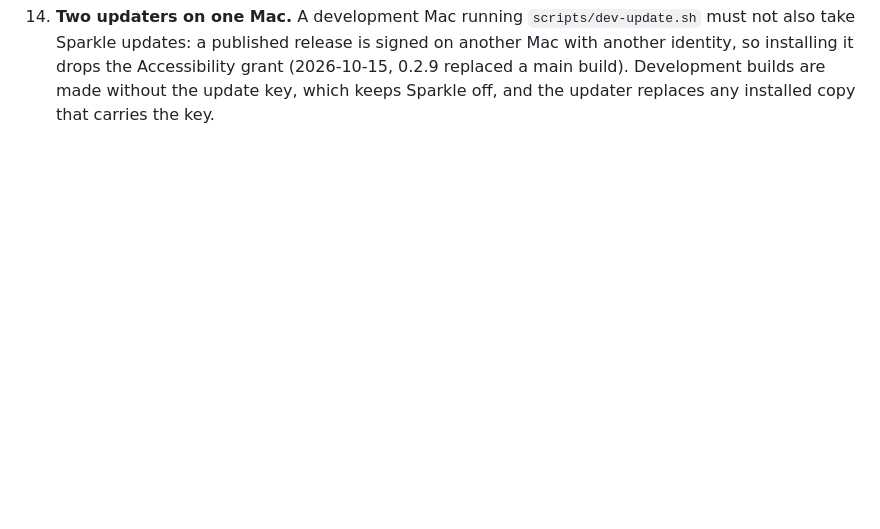
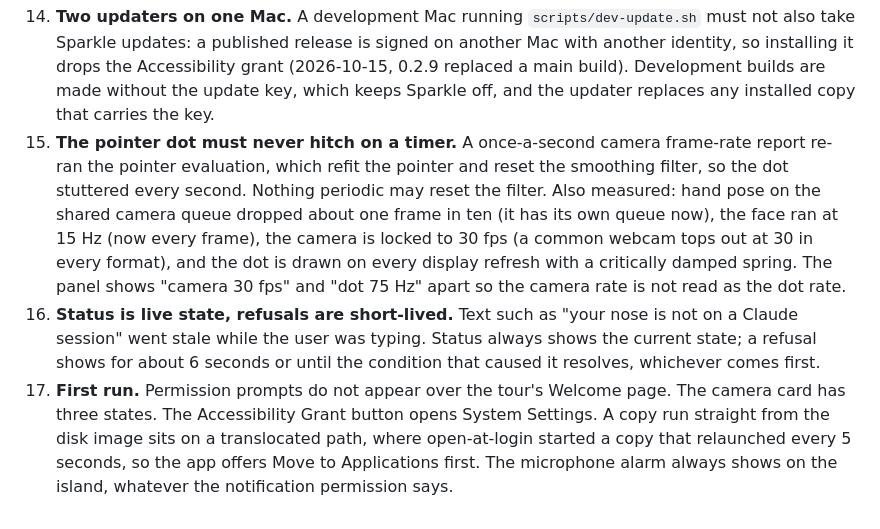
Before and after one commit to HirdayGupta/ensemble, a Markdown page: docs/gotchas.md, the part around one of its changes. GitHub-like rendering; blank space fills up the shorter version.

Commit message:
Gotchas: synthetic input, test builds, pointer smoothing, status text and first run (#76)

```diff
--- a/docs/gotchas.md
+++ b/docs/gotchas.md
@@ -18 +18,4 @@ Ensemble has broken in specific, repeatable ways, and the fixes are not obvious
 14. **Two updaters on one Mac.** A development Mac running `scripts/dev-update.sh` must not also take Sparkle updates: a published release is signed on another Mac with another identity, so installing it drops the Accessibility grant (2026-10-15, 0.2.9 replaced a main build). Development builds are made without the update key, which keeps Sparkle off, and the updater replaces any installed copy that carries the key.
+15. **The pointer dot must never hitch on a timer.** A once-a-second camera frame-rate report re-ran the pointer evaluation, which refit the pointer and reset the smoothing filter, so the dot stuttered every second. Nothing periodic may reset the filter. Also measured: hand pose on the shared camera queue dropped about one frame in ten (it has its own queue now), the face ran at 15 Hz (now every frame), the camera is locked to 30 fps (a common webcam tops out at 30 in every format), and the dot is drawn on every display refresh with a critically damped spring. The panel shows "camera 30 fps" and "dot 75 Hz" apart so the camera rate is not read as the dot rate.
+16. **Status is live state, refusals are short-lived.** Text such as "your nose is not on a Claude session" went stale while the user was typing. Status always shows the current state; a refusal shows for about 6 seconds or until the condition that caused it resolves, whichever comes first.
+17. **First run.** Permission prompts do not appear over the tour's Welcome page. The camera card has three states. The Accessibility Grant button opens System Settings. A copy run straight from the disk image sits on a translocated path, where open-at-login started a copy that relaunched every 5 seconds, so the app offers Move to Applications first. The microphone alarm always shows on the island, whatever the notification permission says.
```
Also changed, not shown: other parts of docs/gotchas.md (+3 -3 lines).
